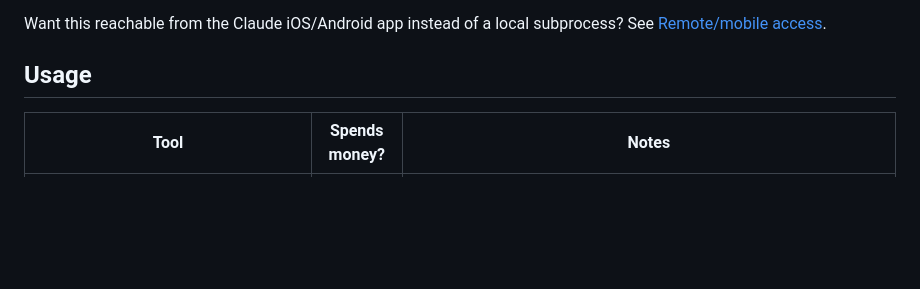
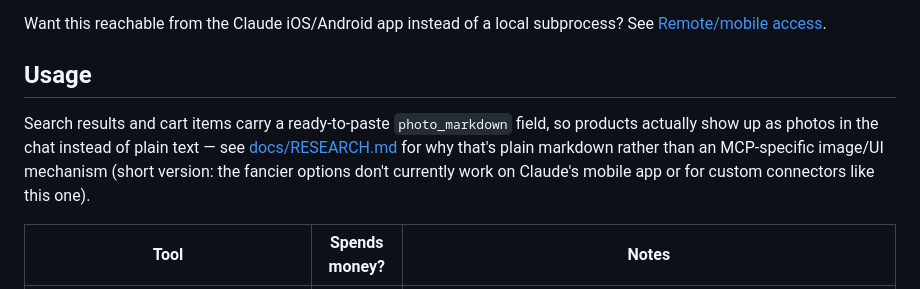
Before and after one commit to akbaruddink/pcexpress-mcp, a Markdown page: README.md, the part around the change. GitHub-like rendering; blank space fills up the shorter version.

```diff
--- a/README.md
+++ b/README.md
@@ -127,6 +127,13 @@ Want this reachable from the Claude iOS/Android app instead of a local
 subprocess? See [Remote/mobile access](#remotemobile-access-optional-for-the-claude-iosandroid-app).
 
 ## Usage
+
+Search results and cart items carry a ready-to-paste `photo_markdown`
+field, so products actually show up as photos in the chat instead of
+plain text — see [docs/RESEARCH.md](docs/RESEARCH.md#product-photos-in-chat-why-plain-markdown-not-mcp-imageui-features)
+for why that's plain markdown rather than an MCP-specific image/UI
+mechanism (short version: the fancier options don't currently work on
+Claude's mobile app or for custom connectors like this one).
 
 | Tool | Spends money? | Notes |
 |---|---|---|
```
Also changed, not shown: docs/RESEARCH.md (+51 -0 lines).
